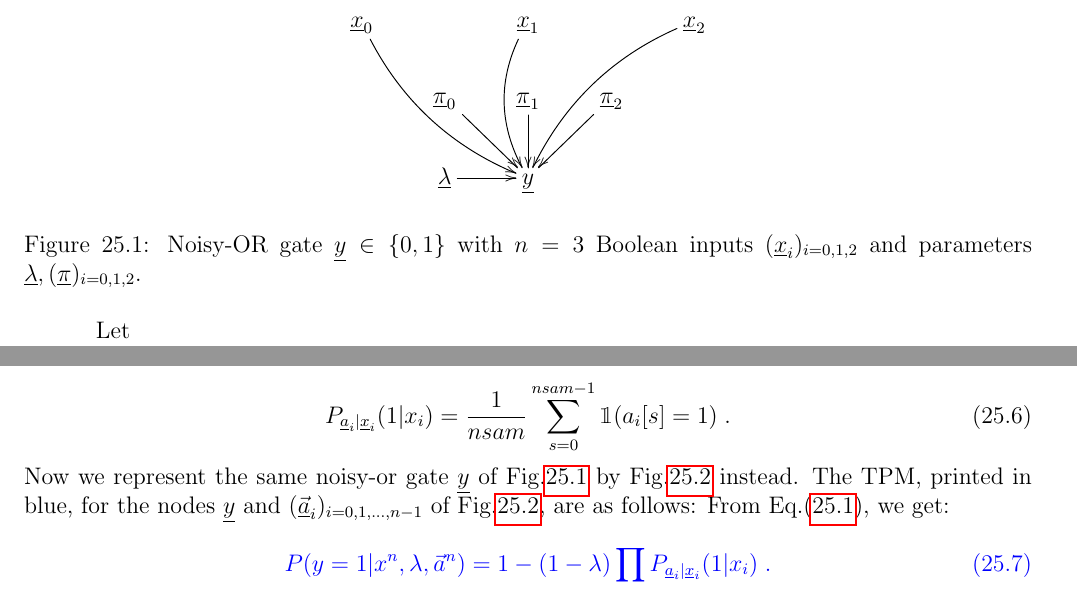
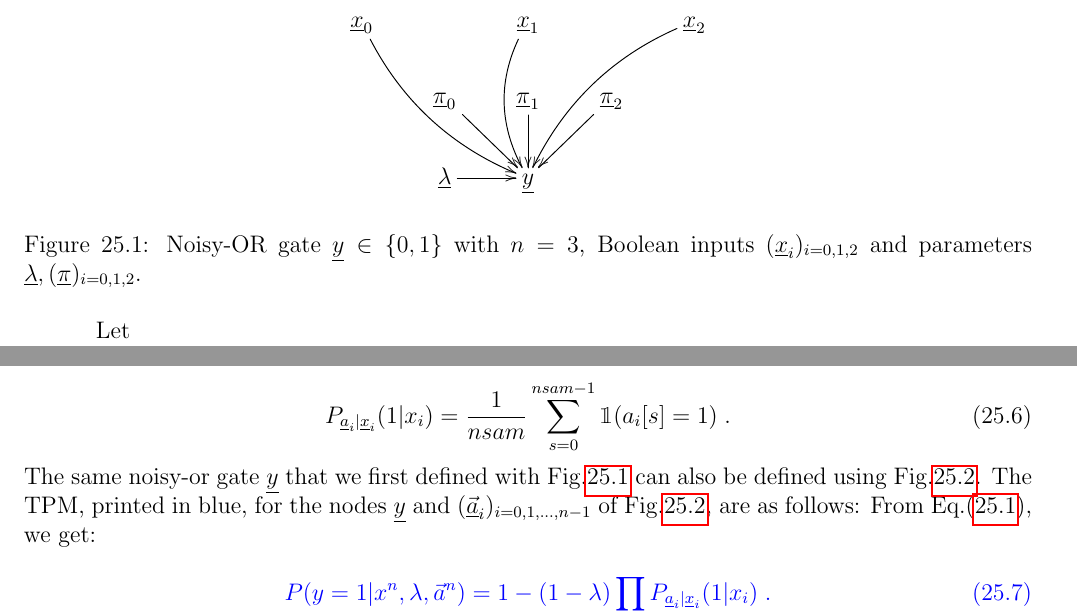
Before and after one commit to rrtucci/Bayesuvius, a LaTeX thesis (main.tex, which reads noisy-or/noisy-or.tex): two parts of pages 91 and 92 of 142, joined at a grey line, cut so that both start at the same text. Compiled offline with pdfLaTeX.

```diff
--- a/noisy-or/noisy-or.tex
+++ b/noisy-or/noisy-or.tex
@@ -16,7 +16,7 @@
 &\rvy
 }$$
 \caption{Noisy-OR gate $\rvy\in\bool$
-with $n=3$ Boolean inputs $(\rvx_i)_{i=0,1,2}$
+with $n=3$, Boolean inputs $(\rvx_i)_{i=0,1,2}$
 and parameters
 $\ul{\lam}, (\ul{\pi})_{i=0,1,2}$.
 }
@@ -118,13 +118,11 @@
 \sum_{s=0}^{nsam-1} \indi(a_i[s]=1)
 \;.
 \eeq
-Now we represent
-the same noisy-or gate $\rvy$
-of
+The same noisy-or gate $\rvy$
+that we first defined with
 Fig.\ref{fig-noisy-or-1}
-by
-Fig.\ref{fig-noisy-or-2}
-instead.
+can also be defined using
+Fig.\ref{fig-noisy-or-2}.
 The TPM, printed in blue,
 for
 the nodes $\rvy$
```
Also changed, not shown: main.pdf.
